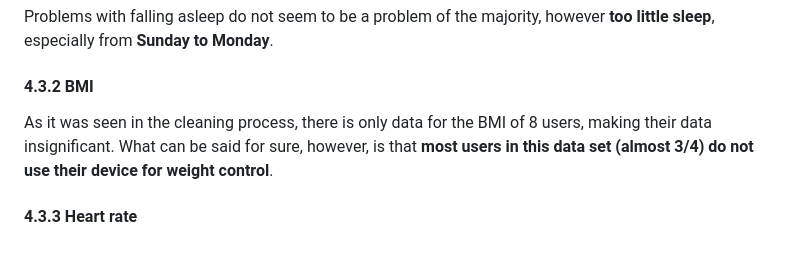
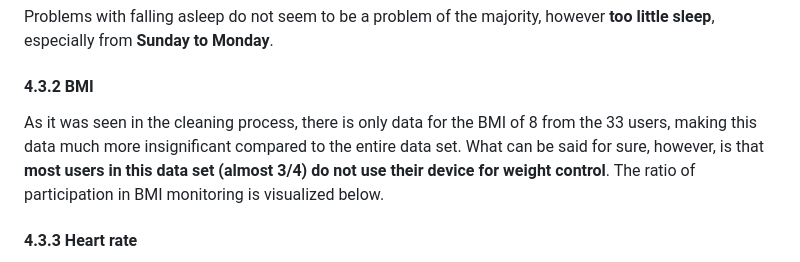
Before and after one commit to aaronsabellek/Google_Data_Analytics_Bellabeat_Case_Study, a Markdown page: README.md, the part around one of its changes. Rendered like a GitHub page.

```diff
--- a/README.md
+++ b/README.md
@@ -301,6 +301,6 @@ Then the time of daily sleep is grouped by weekday and visualized in a plot.
 Problems with falling asleep do not seem to be a problem of the majority, however **too little sleep**, especially from **Sunday to Monday**.
 
 #### 4.3.2 BMI
-As it was seen in the cleaning process, there is only data for the BMI of 8 users, making their data insignificant. What can be said for sure, however, is that **most users in this data set (almost 3/4) do not use their device for weight control**.
+As it was seen in the cleaning process, there is only data for the BMI of 8 from the 33 users, making this data much more insignificant compared to the entire data set. What can be said for sure, however, is that **most users in this data set (almost 3/4) do not use their device for weight control**. The ratio of participation in BMI monitoring is visualized below.
 
 #### 4.3.3 Heart rate
```
Also changed, not shown: other parts of README.md (+3 -1 lines).
